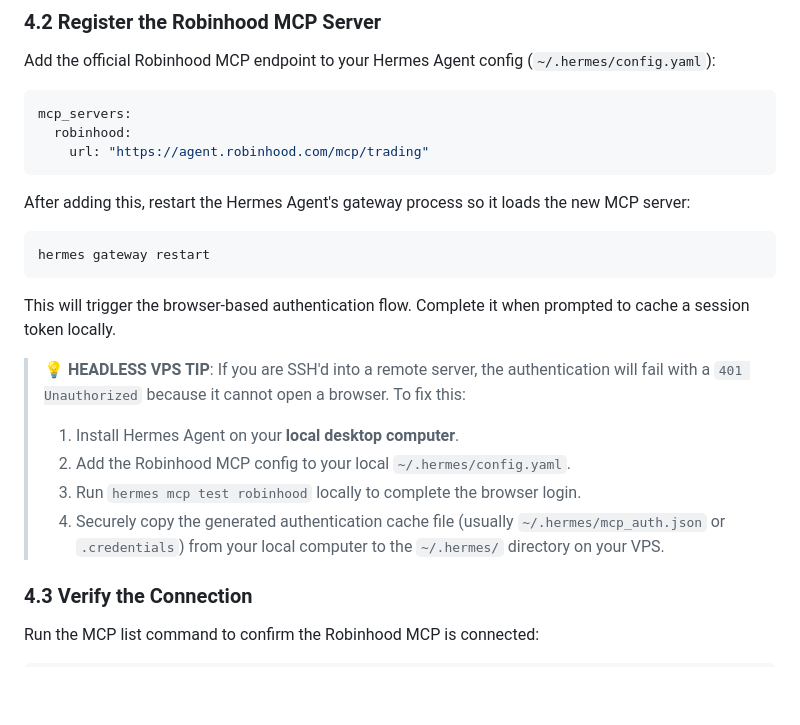
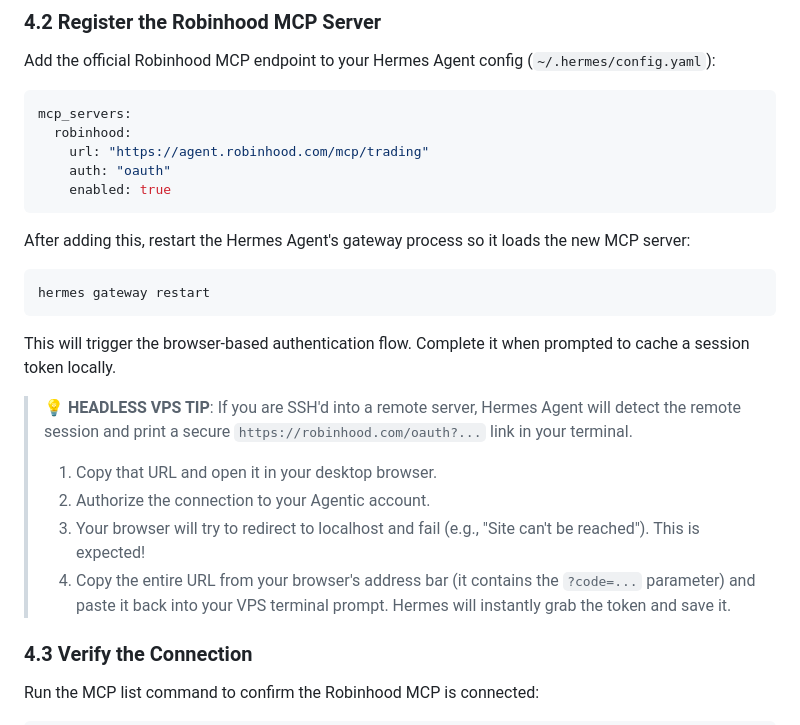
Before and after one commit to Narainprakash/rb-mcp, a Markdown page: README.md, the part around the change. GitHub-like rendering; blank space fills up the shorter version.

Commit message:
docs: update Robinhood MCP configuration and headless authentication workflow documentation

````diff
--- a/README.md
+++ b/README.md
@@ -271,6 +271,8 @@ Add the official Robinhood MCP endpoint to your Hermes Agent config (`~/.hermes/
 mcp_servers:
   robinhood:
     url: "https://agent.robinhood.com/mcp/trading"
+    auth: "oauth"
+    enabled: true
 ```
 
 After adding this, restart the Hermes Agent's gateway process so it loads the new MCP server:
@@ -279,11 +281,11 @@ hermes gateway restart
 ```
 This will trigger the browser-based authentication flow. Complete it when prompted to cache a session token locally.
 
-> **💡 HEADLESS VPS TIP**: If you are SSH'd into a remote server, the authentication will fail with a `401 Unauthorized` because it cannot open a browser. To fix this:
-> 1. Install Hermes Agent on your **local desktop computer**.
-> 2. Add the Robinhood MCP config to your local `~/.hermes/config.yaml`.
-> 3. Run `hermes mcp test robinhood` locally to complete the browser login.
-> 4. Securely copy the generated authentication cache file (usually `~/.hermes/mcp_auth.json` or `.credentials`) from your local computer to the `~/.hermes/` directory on your VPS.
+> **💡 HEADLESS VPS TIP**: If you are SSH'd into a remote server, Hermes Agent will detect the remote session and print a secure `https://robinhood.com/oauth?...` link in your terminal.
+> 1. Copy that URL and open it in your desktop browser.
+> 2. Authorize the connection to your Agentic account.
+> 3. Your browser will try to redirect to localhost and fail (e.g., "Site can't be reached"). This is expected!
+> 4. Copy the entire URL from your browser's address bar (it contains the `?code=...` parameter) and paste it back into your VPS terminal prompt. Hermes will instantly grab the token and save it.
 
 ### 4.3 Verify the Connection
 Run the MCP list command to confirm the Robinhood MCP is connected:
````
